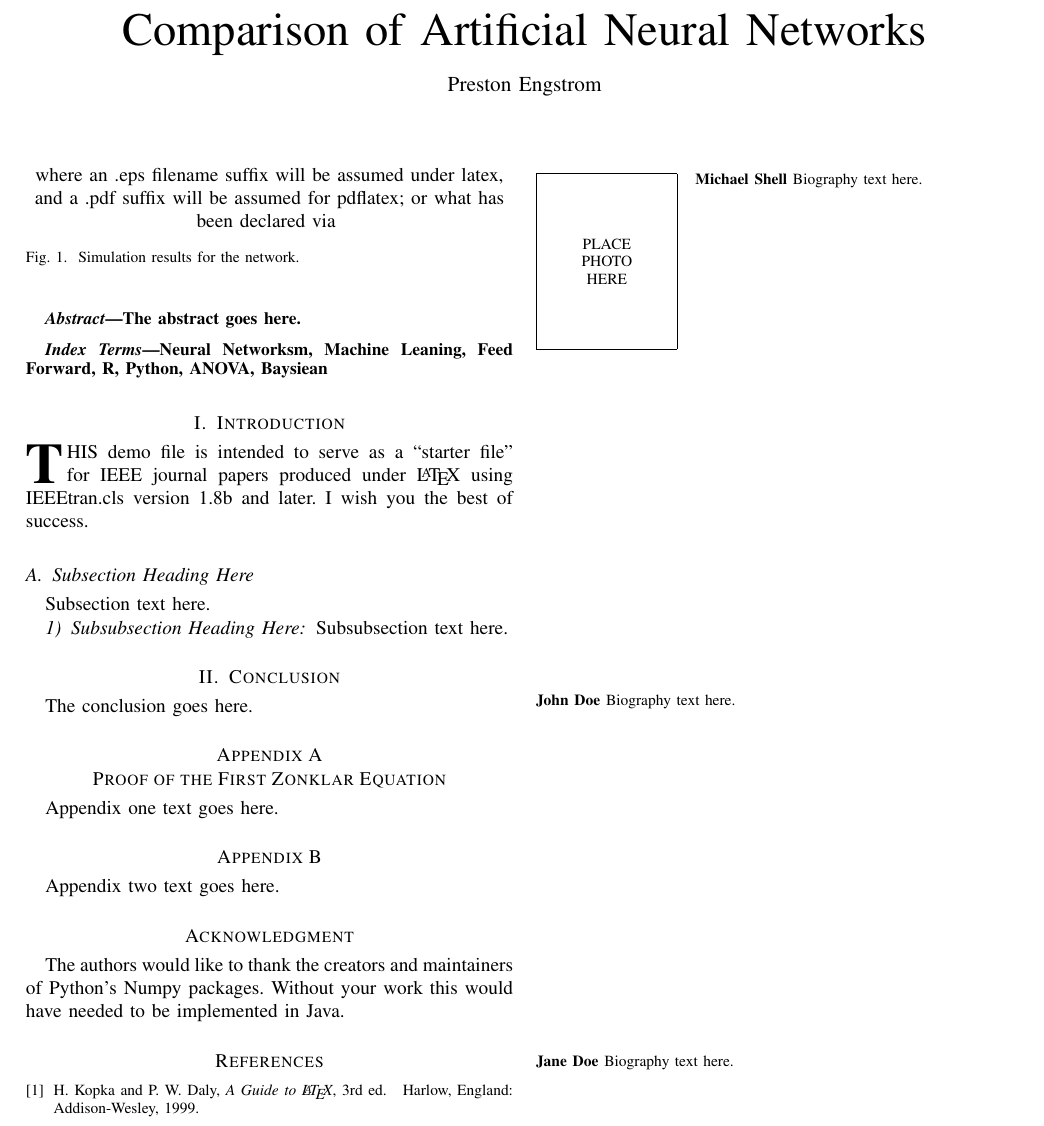
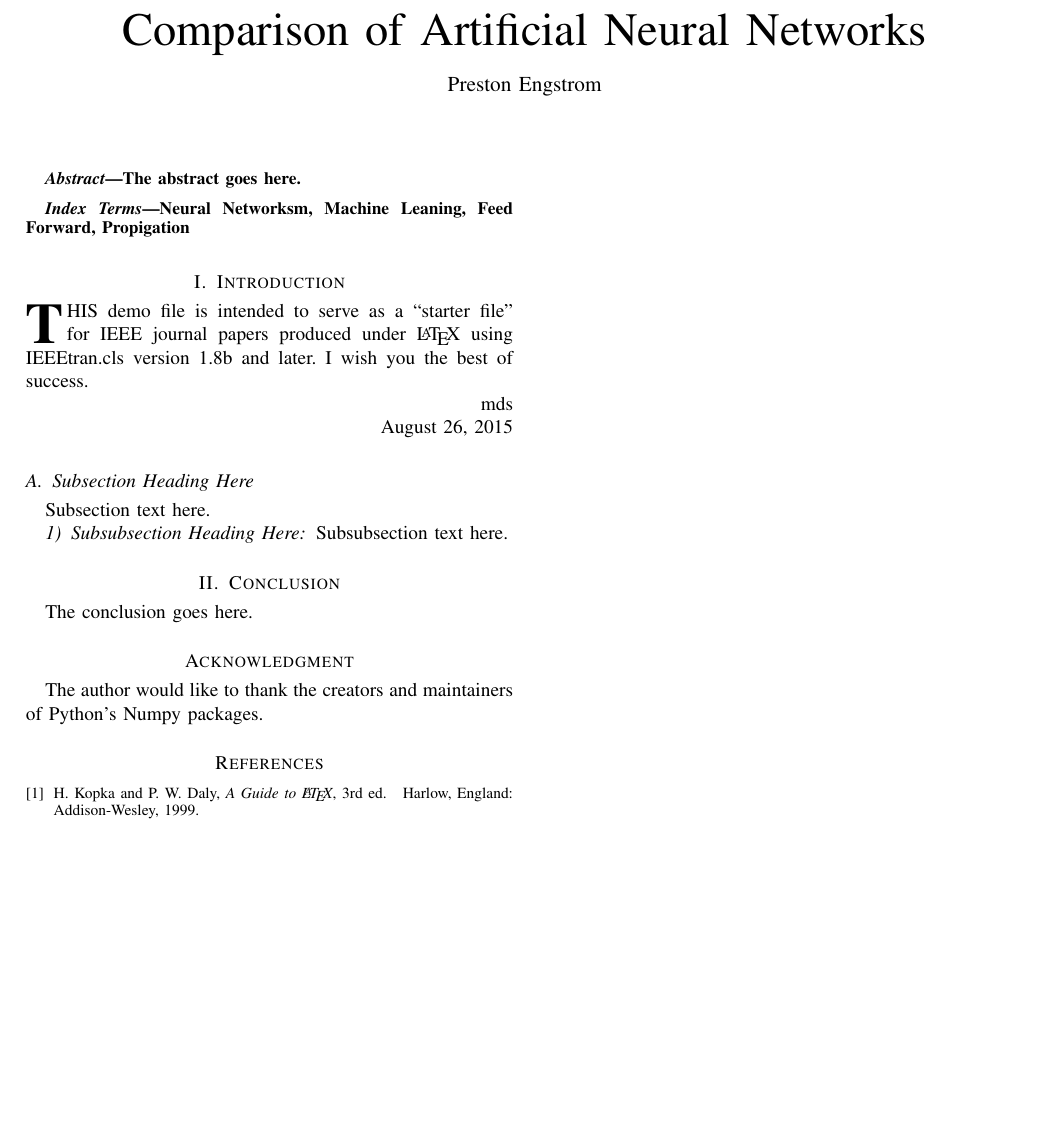
Before and after one commit to PrestonEn/LatePanther, a LaTeX paper (report/bare_jrnl.tex): part of the page, cut so that both start at the same text, the shorter picture padded with empty space. The pictures show the PDF file report/bare_jrnl.pdf that the author committed with the source.

Commit message:
switching platforms

```diff
--- a/report/bare_jrnl.tex
+++ b/report/bare_jrnl.tex
@@ -427,7 +432,7 @@ The abstract goes here.
 
 % Note that keywords are not normally used for peerreview papers.
 \begin{IEEEkeywords}
-Neural Networksm, Machine Leaning, Feed Forward, R, Python, ANOVA, Baysiean
+Neural Networksm, Machine Leaning, Feed Forward, Propigation
 \end{IEEEkeywords}
 
 
@@ -470,6 +475,9 @@ IEEEtran.cls version 1.8b and later.
 % (should never be an issue)
 I wish you the best of success.
 
+\hfill mds
+
+\hfill August 26, 2015
 
 \subsection{Subsection Heading Here}
 Subsection text here.
@@ -494,15 +502,15 @@ Subsubsection text here.
 % option should be used if it is desired that the figures are to be
 % displayed while in draft mode.
 %
-\begin{figure}[!t]
-\centering
-\includegraphics[width=2.5in]{myfigure}
- where an .eps filename suffix will be assumed under latex,
- and a .pdf suffix will be assumed for pdflatex; or what has been declared
- via \DeclareGraphicsExtensions.
-\caption{Simulation results for the network.}
-\label{fig_sim}
-\end{figure}
+%\begin{figure}[!t]
+%\centering
+%\includegraphics[width=2.5in]{myfigure}
+% where an .eps filename suffix will be assumed under latex,
+% and a .pdf suffix will be assumed for pdflatex; or what has been declared
+% via \DeclareGraphicsExtensions.
+%\caption{Simulation results for the network.}
+%\label{fig_sim}
+%\end{figure}
 
 % Note that the IEEE typically puts floats only at the top, even when this
 % results in a large percentage of a column being occupied by floats.
@@ -600,21 +608,13 @@ The conclusion goes here.
 %
 
 
-\appendices
-\section{Proof of the First Zonklar Equation}
-Appendix one text goes here.
-
-% you can choose not to have a title for an appendix
-% if you want by leaving the argument blank
-\section{}
-Appendix two text goes here.
 
 
 % use section* for acknowledgment
 \section*{Acknowledgment}
 
 
-The authors would like to thank the creators and maintainers of Python's Numpy packages. Without your work this would have needed to be implemented in Java.
+The author would like to thank the creators and maintainers of Python's Numpy packages.
 
 
 % Can use something like this to put references on a page
@@ -666,22 +666,6 @@ H.~Kopka and P.~W. Daly, \emph{A Guide to \LaTeX}, 3rd~ed.\hskip 1em plus
 %\begin{IEEEbiography}[{\includegraphics[width=1in,height=1.25in,clip,keepaspectratio]{mshell}}]{Michael Shell}
 % or if you just want to reserve a space for a photo:
 
-\begin{IEEEbiography}{Michael Shell}
-Biography text here.
-\end{IEEEbiography}
-
-% if you will not have a photo at all:
-\begin{IEEEbiographynophoto}{John Doe}
-Biography text here.
-\end{IEEEbiographynophoto}
-
-% insert where needed to balance the two columns on the last page with
-% biographies
-%\newpage
-
-\begin{IEEEbiographynophoto}{Jane Doe}
-Biography text here.
-\end{IEEEbiographynophoto}
 
 % You can push biographies down or up by placing
 % a \vfill before or after them. The appropriate
```
Also changed, not shown: report/bare_jrnl.pdf, report/bare_jrnl.tex (7 more changed lines), 4 other files.
